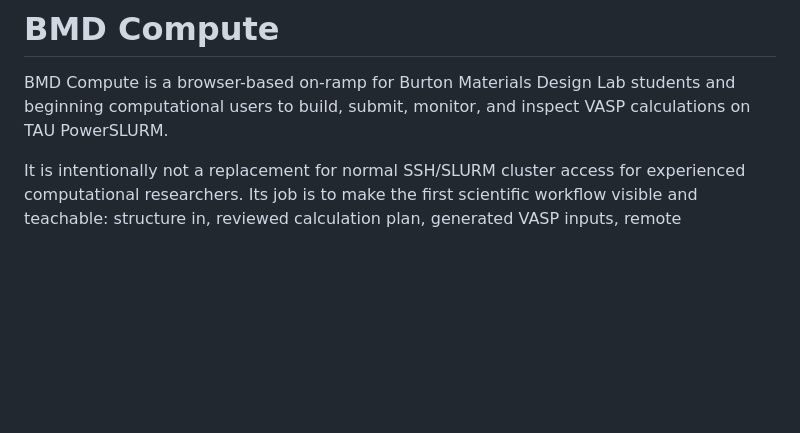
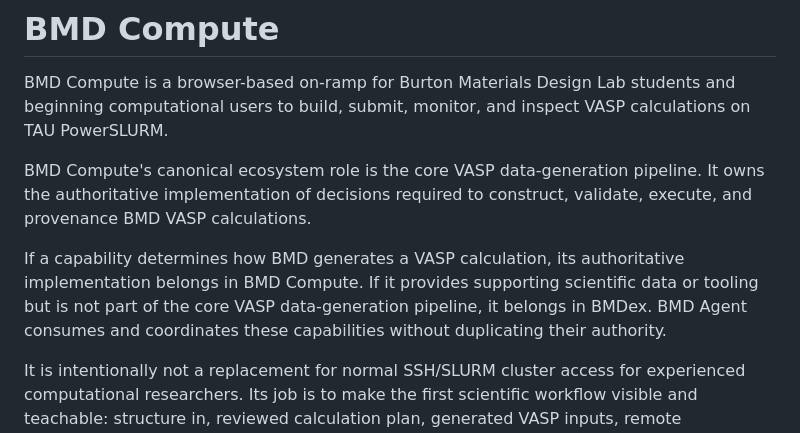
Before and after one commit to bmd-lab/bmd_compute, a Markdown page: README.md, the part around the change. Rendered like a GitHub page; blank space fills up the shorter version.

Commit message:
Document BMD ecosystem role boundaries

```diff
--- a/README.md
+++ b/README.md
@@ -1,6 +1,10 @@
 # BMD Compute
 
 BMD Compute is a browser-based on-ramp for Burton Materials Design Lab students and beginning computational users to build, submit, monitor, and inspect VASP calculations on TAU PowerSLURM.
+
+BMD Compute's canonical ecosystem role is the core VASP data-generation pipeline. It owns the authoritative implementation of decisions required to construct, validate, execute, and provenance BMD VASP calculations.
+
+If a capability determines how BMD generates a VASP calculation, its authoritative implementation belongs in BMD Compute. If it provides supporting scientific data or tooling but is not part of the core VASP data-generation pipeline, it belongs in BMDex. BMD Agent consumes and coordinates these capabilities without duplicating their authority.
 
 It is intentionally not a replacement for normal SSH/SLURM cluster access for experienced computational researchers. Its job is to make the first scientific workflow visible and teachable: structure in, reviewed calculation plan, generated VASP inputs, remote submission, monitoring, and scientific results.
 
```
Also changed, not shown: AGENTS.md (+4 -4 lines), docs/architecture.md (+6 -0 lines).
